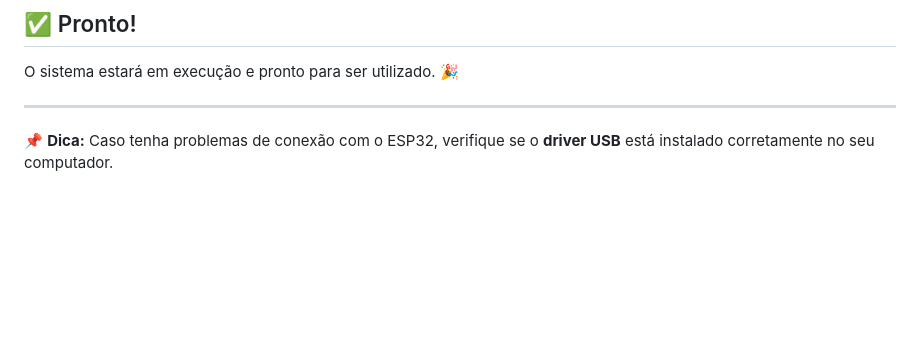
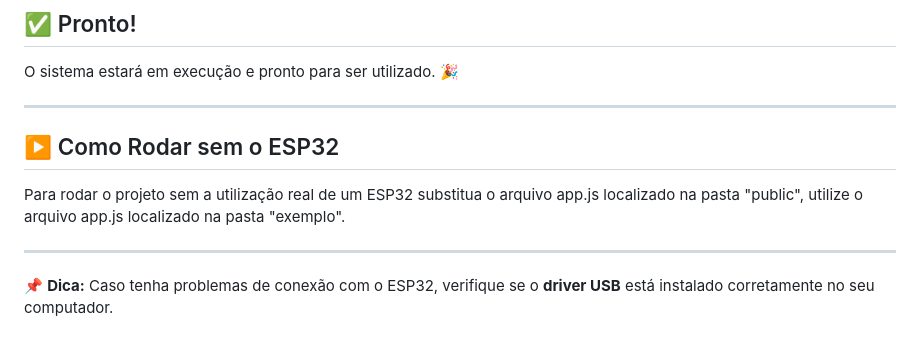
Before and after one commit to Equipe-Skyfall/Monitoramento_IOT_ESP32, a Markdown page: README.md, the part around the change. Rendered like a GitHub page; blank space fills up the shorter version.

Commit message:
refactor: edição do arquivo README.md para adicionar o exemplo sem ESP32

```diff
--- a/README.md
+++ b/README.md
@@ -154,4 +154,10 @@ node server.js
 O sistema estará em execução e pronto para ser utilizado. 🎉
 
 ---
+
+## ▶️ Como Rodar sem o ESP32
+
+Para rodar o projeto sem a utilização real de um ESP32 substitua o arquivo app.js localizado na pasta "public", utilize o arquivo app.js localizado na pasta "exemplo".
+
+---
 📌 **Dica:** Caso tenha problemas de conexão com o ESP32, verifique se o **driver USB** está instalado corretamente no seu computador.
```
